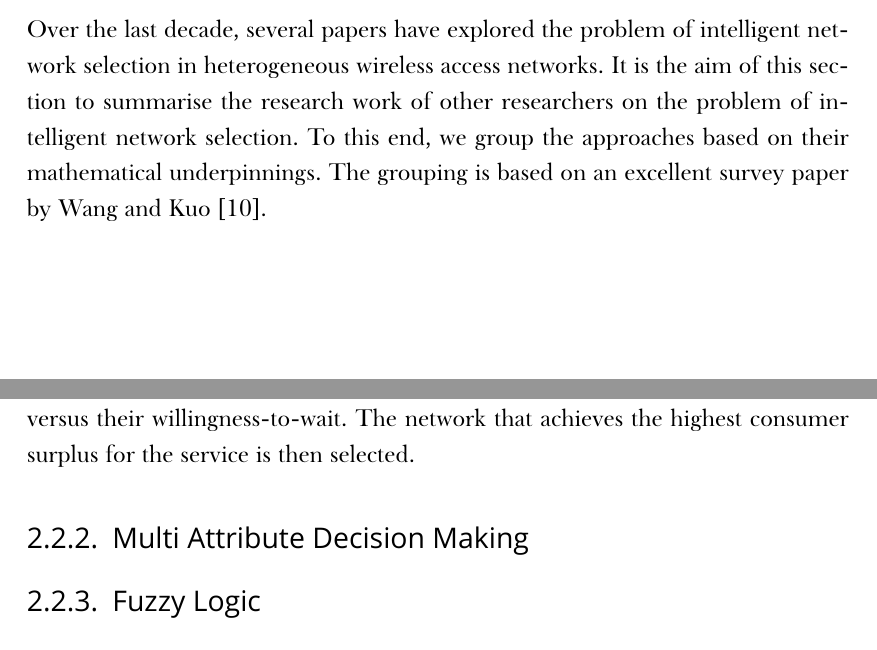
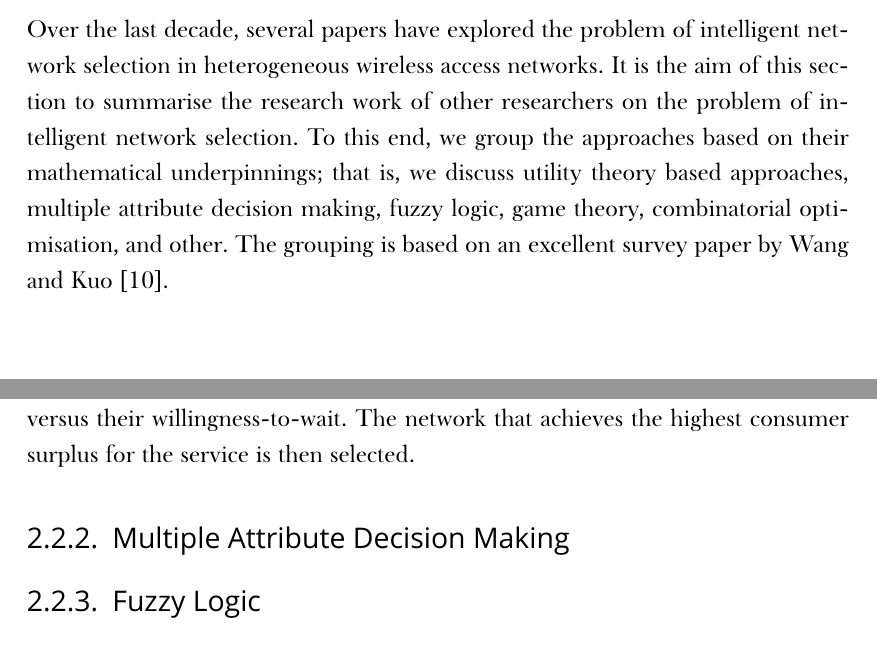
Before and after one commit to kubkon/Thesis, a LaTeX thesis (Thesis.tex, which reads Intelligent/Intelligent.tex): two parts of pages 16 and 17 of 148, joined at a grey line, cut so that both start at the same text. Compiled offline with XeLaTeX; a missing font is replaced by an installed copy or a similar font.

Commit message:
Fix minor typos.

```diff
--- a/Intelligent/Intelligent.tex
+++ b/Intelligent/Intelligent.tex
@@ -62,7 +62,7 @@ The next section summarises the research efforts of the researchers on the probl
 
 \section{Intelligent Network Selection in the Literature} % (fold)
 \label{sec:intelligent_network_selection_in_the_literature_intelligent}
-Over the last decade, several papers have explored the problem of intelligent network selection in heterogeneous wireless access networks. It is the aim of this section to summarise the research work of other researchers on the problem of intelligent network selection. To this end, we group the approaches based on their mathematical underpinnings. The grouping is based on an excellent survey paper by Wang and Kuo~\cite{LushengKuo2013}.
+Over the last decade, several papers have explored the problem of intelligent network selection in heterogeneous wireless access networks. It is the aim of this section to summarise the research work of other researchers on the problem of intelligent network selection. To this end, we group the approaches based on their mathematical underpinnings; that is, we discuss utility theory based approaches, multiple attribute decision making, fuzzy logic, game theory, combinatorial optimisation, and other. The grouping is based on an excellent survey paper by Wang and Kuo~\cite{LushengKuo2013}.
 
 \subsection{Utility Theory} % (fold)
 \label{sub:utility_theory_intelligent}
@@ -73,10 +73,10 @@ When applied to the problem of intelligent network selection, the main challenge
 In its simplest form, the network selection mechanism uses the derived utility functions for different attributes to select network/access technology that yields the highest overall utility to the user. A more interesting approach, however, proposed by Ormond \emph{et al.}~\cite{OrmondCS106,OrmondCS206,OrmondCS306} utilises the concept of consumer surplus to drive network selection. In economic terminology, consumer surplus refers to a measure of net benefit from consuming a good, and is equal to the difference between the utility the consumer extracts from consuming the good and its price~\cite{MicroTheory,Varian2010,Varian1992}. In their work, Ormond \emph{et al.}~focus mainly on non real-time data services, and for this case, derive a non increasing utility function which captures user's willingness-to-pay versus their willingness-to-wait. The network that achieves the highest consumer surplus for the service is then selected.
 % subsection utility_theory (end)
 
-\subsection{Multi Attribute Decision Making} % (fold)
-\label{sub:multi_attribute_decision_making_intelligent}
+\subsection{Multiple Attribute Decision Making} % (fold)
+\label{sub:multiple_attribute_decision_making_intelligent}
 
-% subsection multi_attribute_decision_making (end)
+% subsection multiple_attribute_decision_making (end)
 
 \subsection{Fuzzy Logic} % (fold)
 \label{sub:fuzzy_logic_intelligent}
```
